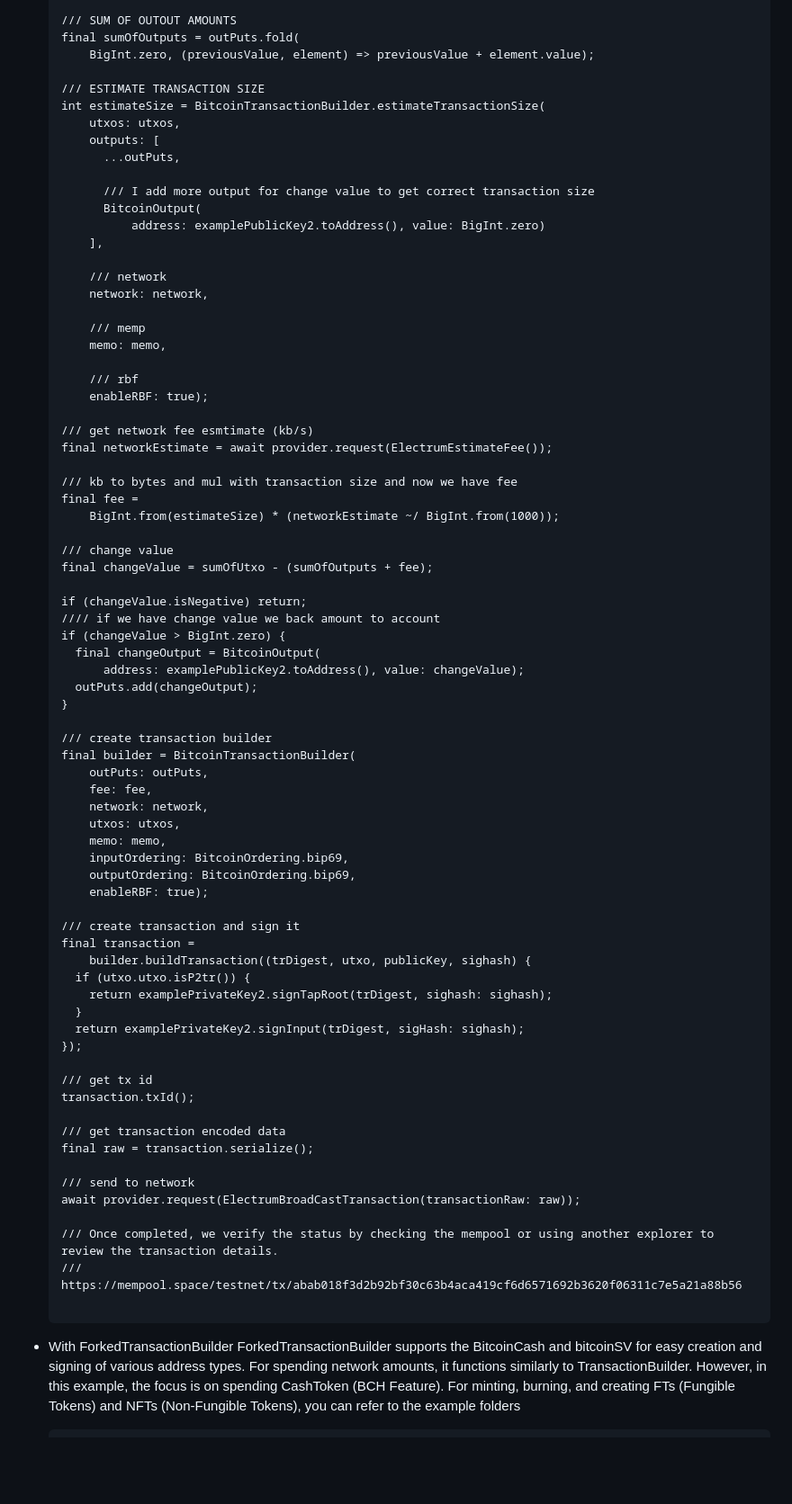
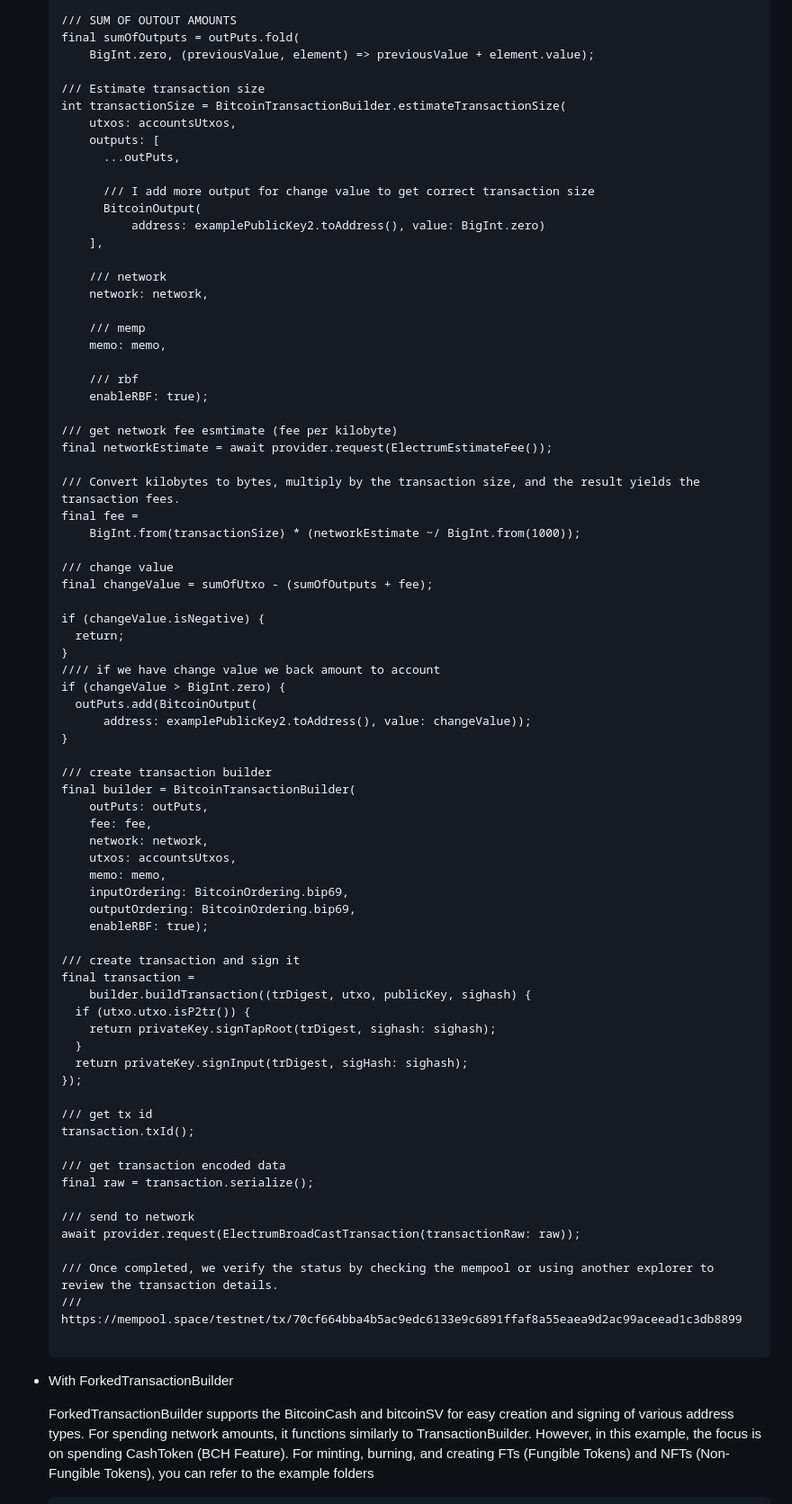
Before and after one commit to mrtnetwork/bitcoin_base, a Markdown page: README.md, the part around one of its changes. Shown at 90% size. Rendered like a GitHub page; blank space fills up the shorter version.

````diff
--- a/README.md
+++ b/README.md
@@ -338,9 +348,9 @@ In the [example](https://github.com/mrtnetwork/bitcoin_base/tree/main/example) f
   final sumOfOutputs = outPuts.fold(
       BigInt.zero, (previousValue, element) => previousValue + element.value);
 
-  /// ESTIMATE TRANSACTION SIZE
-  int estimateSize = BitcoinTransactionBuilder.estimateTransactionSize(
-      utxos: utxos,
+  /// Estimate transaction size
+  int transactionSize = BitcoinTransactionBuilder.estimateTransactionSize(
+      utxos: accountsUtxos,
       outputs: [
         ...outPuts,
 
@@ -358,22 +368,23 @@ In the [example](https://github.com/mrtnetwork/bitcoin_base/tree/main/example) f
       /// rbf
       enableRBF: true);
 
-  /// get network fee esmtimate (kb/s)
+  /// get network fee esmtimate (fee per kilobyte)
   final networkEstimate = await provider.request(ElectrumEstimateFee());
 
-  /// kb to bytes and mul with transaction size and now we have fee
+  /// Convert kilobytes to bytes, multiply by the transaction size, and the result yields the transaction fees.
   final fee =
-      BigInt.from(estimateSize) * (networkEstimate ~/ BigInt.from(1000));
+      BigInt.from(transactionSize) * (networkEstimate ~/ BigInt.from(1000));
 
   /// change value
   final changeValue = sumOfUtxo - (sumOfOutputs + fee);
 
-  if (changeValue.isNegative) return;
+  if (changeValue.isNegative) {
+    return;
+  }
   //// if we have change value we back amount to account
   if (changeValue > BigInt.zero) {
-    final changeOutput = BitcoinOutput(
-        address: examplePublicKey2.toAddress(), value: changeValue);
-    outPuts.add(changeOutput);
+    outPuts.add(BitcoinOutput(
+        address: examplePublicKey2.toAddress(), value: changeValue));
   }
 
   /// create transaction builder
@@ -381,7 +392,7 @@ In the [example](https://github.com/mrtnetwork/bitcoin_base/tree/main/example) f
       outPuts: outPuts,
       fee: fee,
       network: network,
-      utxos: utxos,
+      utxos: accountsUtxos,
       memo: memo,
       inputOrdering: BitcoinOrdering.bip69,
       outputOrdering: BitcoinOrdering.bip69,
@@ -391,9 +402,9 @@ In the [example](https://github.com/mrtnetwork/bitcoin_base/tree/main/example) f
   final transaction =
       builder.buildTransaction((trDigest, utxo, publicKey, sighash) {
     if (utxo.utxo.isP2tr()) {
-      return examplePrivateKey2.signTapRoot(trDigest, sighash: sighash);
+      return privateKey.signTapRoot(trDigest, sighash: sighash);
     }
-    return examplePrivateKey2.signInput(trDigest, sigHash: sighash);
+    return privateKey.signInput(trDigest, sigHash: sighash);
   });
 
   /// get tx id
@@ -406,10 +417,11 @@ In the [example](https://github.com/mrtnetwork/bitcoin_base/tree/main/example) f
   await provider.request(ElectrumBroadCastTransaction(transactionRaw: raw));
 
   /// Once completed, we verify the status by checking the mempool or using another explorer to review the transaction details.
-  /// https://mempool.space/testnet/tx/abab018f3d2b92bf30c63b4aca419cf6d6571692b3620f06311c7e5a21a88b56
+  /// https://mempool.space/testnet/tx/70cf664bba4b5ac9edc6133e9c6891ffaf8a55eaea9d2ac99aceead1c3db8899
 
   ```
 - With ForkedTransactionBuilder
+
   ForkedTransactionBuilder supports the BitcoinCash and bitcoinSV for easy creation and signing of various address types.
   For spending network amounts, it functions similarly to TransactionBuilder. However, in this example, the focus is on spending CashToken (BCH Feature). For minting, burning, and creating FTs (Fungible Tokens) and NFTs (Non-Fungible Tokens), you can refer to the example folders
 
````
Also changed, not shown: other parts of README.md (+53 -42 lines).
